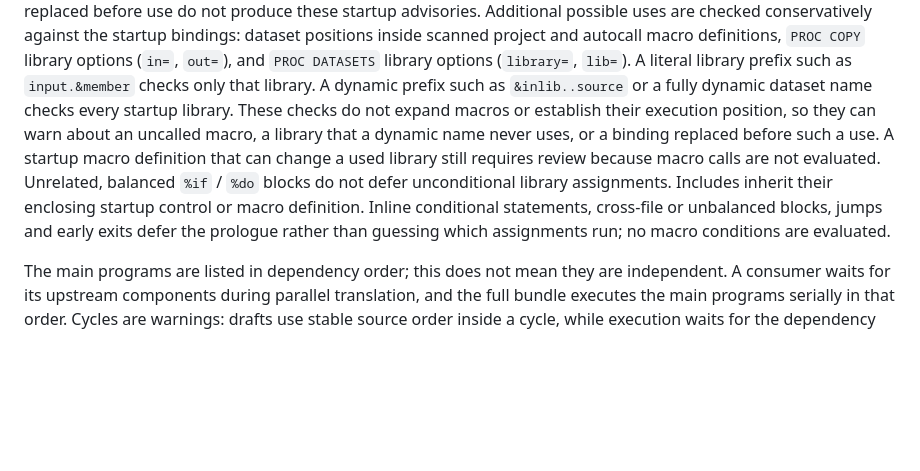
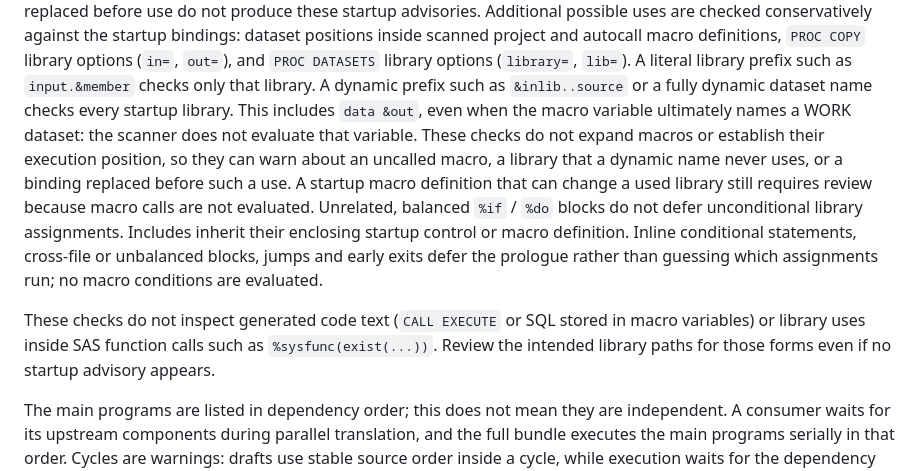
Before and after one commit to songyue-chen/sas2r, a Markdown page: docs/running-migrations.md, the part around the change. Drawn GitHub-style; blank space fills up the shorter version.

Commit message:
Document remaining startup library analysis limits

```diff
--- a/docs/running-migrations.md
+++ b/docs/running-migrations.md
@@ -141,6 +141,8 @@ definitions, `PROC COPY` library options (`in=`, `out=`), and `PROC DATASETS`
 library options (`library=`, `lib=`). A literal library prefix such as
 `input.&member` checks only that library. A dynamic prefix such as
 `&inlib..source` or a fully dynamic dataset name checks every startup library.
+This includes `data &out`, even when the macro variable ultimately names a
+WORK dataset: the scanner does not evaluate that variable.
 These checks do not expand macros or establish their execution position, so
 they can warn about an uncalled macro, a library that a dynamic name never uses,
 or a binding replaced before such a use. A startup macro definition that
@@ -150,6 +152,11 @@ library assignments. Includes inherit their enclosing startup control or macro
 definition. Inline conditional statements, cross-file or unbalanced blocks,
 jumps and early exits defer the prologue rather than guessing which assignments
 run; no macro conditions are evaluated.
+
+These checks do not inspect generated code text (`CALL EXECUTE` or SQL stored
+in macro variables) or library uses inside SAS function calls such as
+`%sysfunc(exist(...))`. Review the intended library paths for those forms even
+if no startup advisory appears.
 
 The main programs are listed in dependency order; this does not mean they are
 independent. A consumer waits for its upstream components during parallel
```
